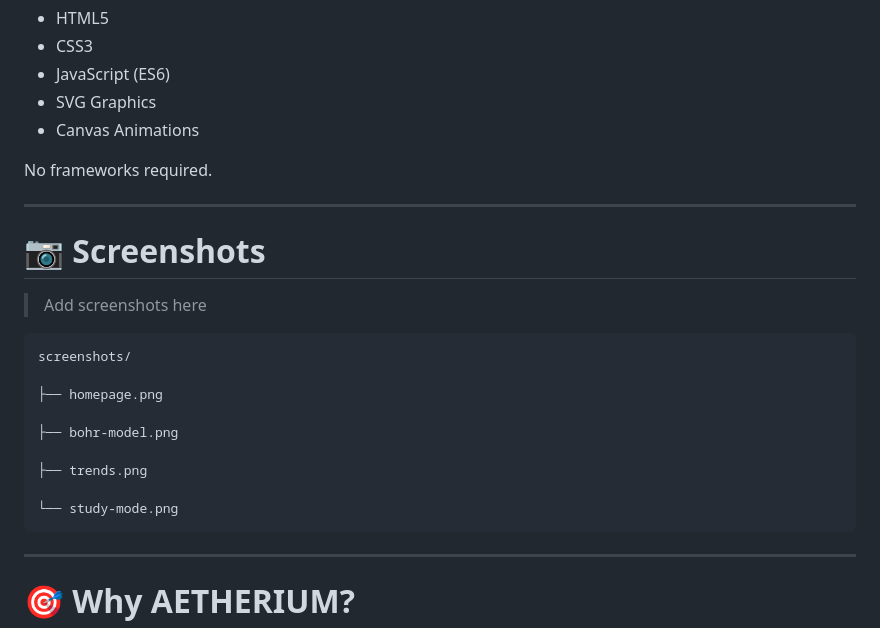
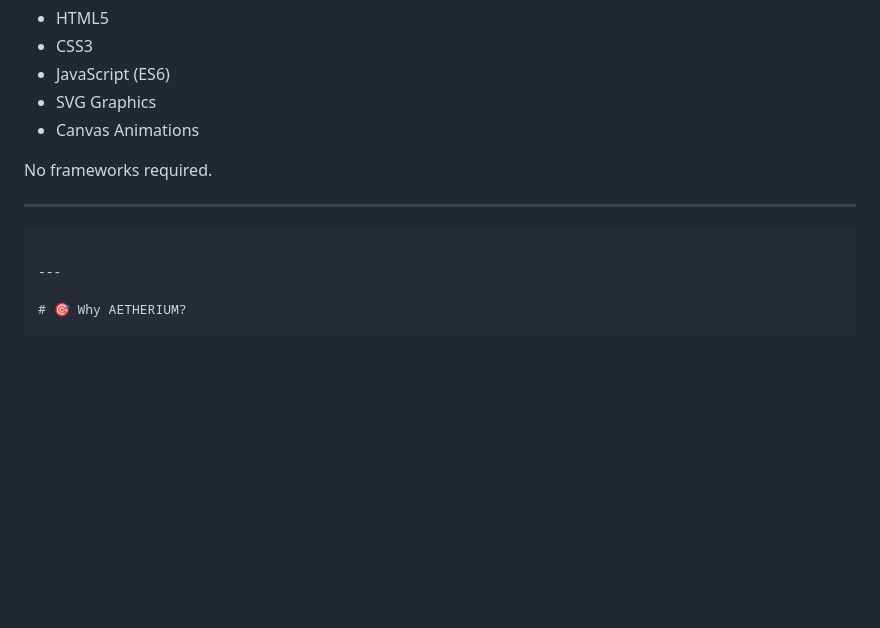
Before and after one commit to SamarRaj/The-Aetherium, a Markdown page: README.md, the part around the change. Drawn GitHub-style; blank space fills up the shorter version.

````diff
--- a/README.md
+++ b/README.md
@@ -115,20 +115,7 @@ No frameworks required.
 
 ---
 
-# 📷 Screenshots
 
-> Add screenshots here
-
-```
-screenshots/
-
-├── homepage.png
-
-├── bohr-model.png
-
-├── trends.png
-
-└── study-mode.png
 ```
 
 ---
````
